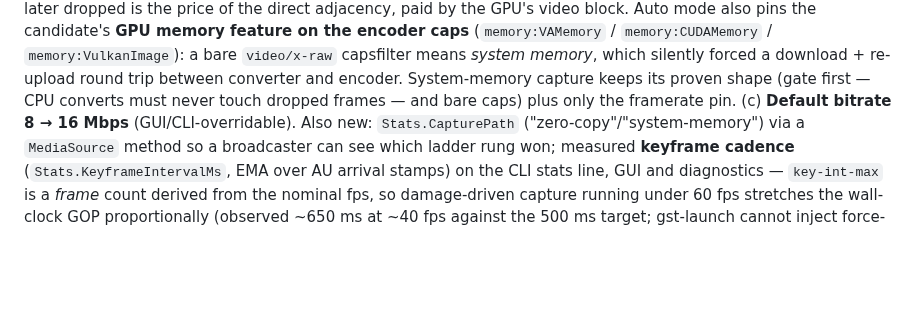
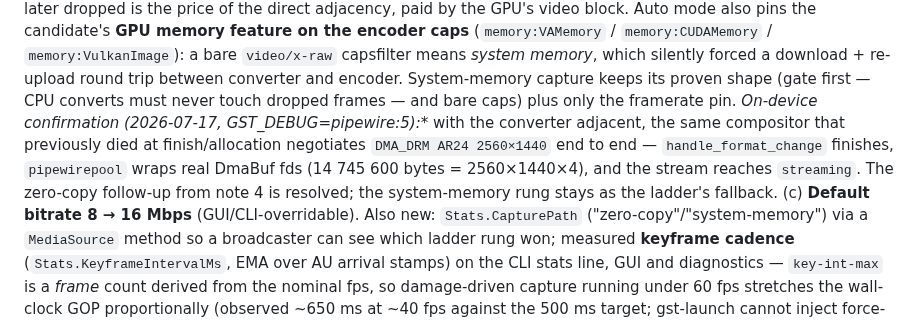
Before and after one commit to Tuhis/gawk, a Markdown page: docs/19-linux-native-broadcaster.md, the part around the change. Rendered like a GitHub page; blank space fills up the shorter version.

Commit message:
docs(gawk-broadcast): record on-device zero-copy confirmation
GST_DEBUG=pipewire*:5 from the gaming PC: with the converter adjacent to
pipewiresrc, the compositor that previously died at finish/allocation
negotiates DMA_DRM AR24 2560x1440, pipewirepool wraps real DmaBuf fds,
and the stream reaches streaming. Note 4's zero-copy follow-up is
resolved; system-memory capture remains the ladder's fallback.

Co-Authored-By: Claude Fable 5 <noreply@anthropic.com>
Claude-Session: https://claude.ai/code/session_0122YeJRAnaXPPKNC2RbAdkt

```diff
--- a/docs/19-linux-native-broadcaster.md
+++ b/docs/19-linux-native-broadcaster.md
@@ -1104,7 +1104,14 @@ also pins the candidate's **GPU memory feature on the encoder caps**
 download + re-upload round trip between converter and encoder.
 System-memory capture keeps its proven shape (gate first — CPU converts
 must never touch dropped frames — and bare caps) plus only the framerate
-pin. (c) **Default bitrate 8 → 16 Mbps** (GUI/CLI-overridable). Also new:
+pin. **On-device confirmation (2026-07-17, GST_DEBUG=pipewire*:5):** with
+the converter adjacent, the same compositor that previously died at
+finish/allocation negotiates `DMA_DRM AR24 2560×1440` end to end —
+`handle_format_change` finishes, `pipewirepool` wraps real DmaBuf fds
+(14 745 600 bytes = 2560×1440×4), and the stream reaches `streaming`. The
+zero-copy follow-up from note 4 is resolved; the system-memory rung stays
+as the ladder's fallback. (c) **Default bitrate 8 → 16 Mbps**
+(GUI/CLI-overridable). Also new:
 `Stats.CapturePath` ("zero-copy"/"system-memory") via a `MediaSource`
 method so a broadcaster can see which ladder rung won; measured **keyframe
 cadence** (`Stats.KeyframeIntervalMs`, EMA over AU arrival stamps) on the
```
